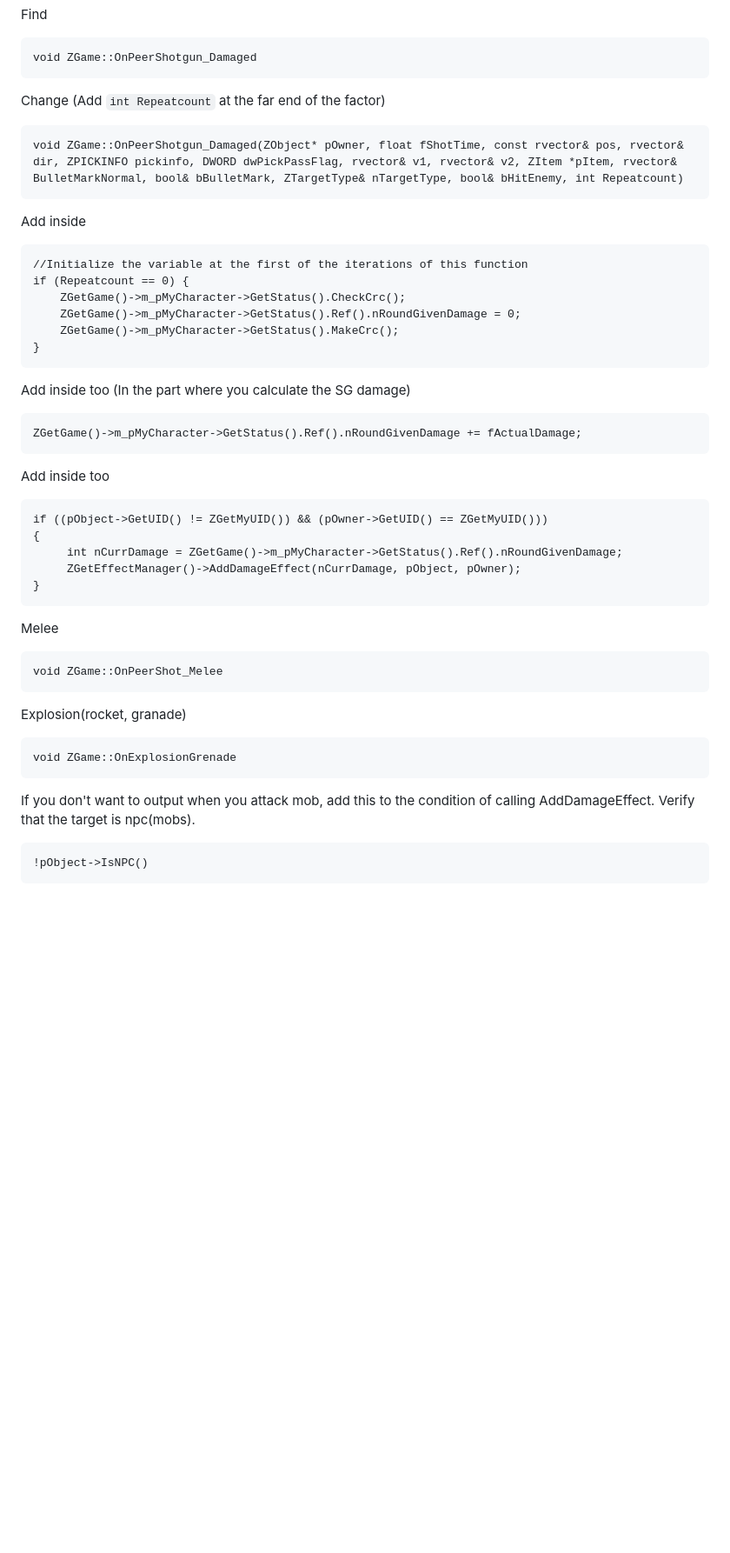
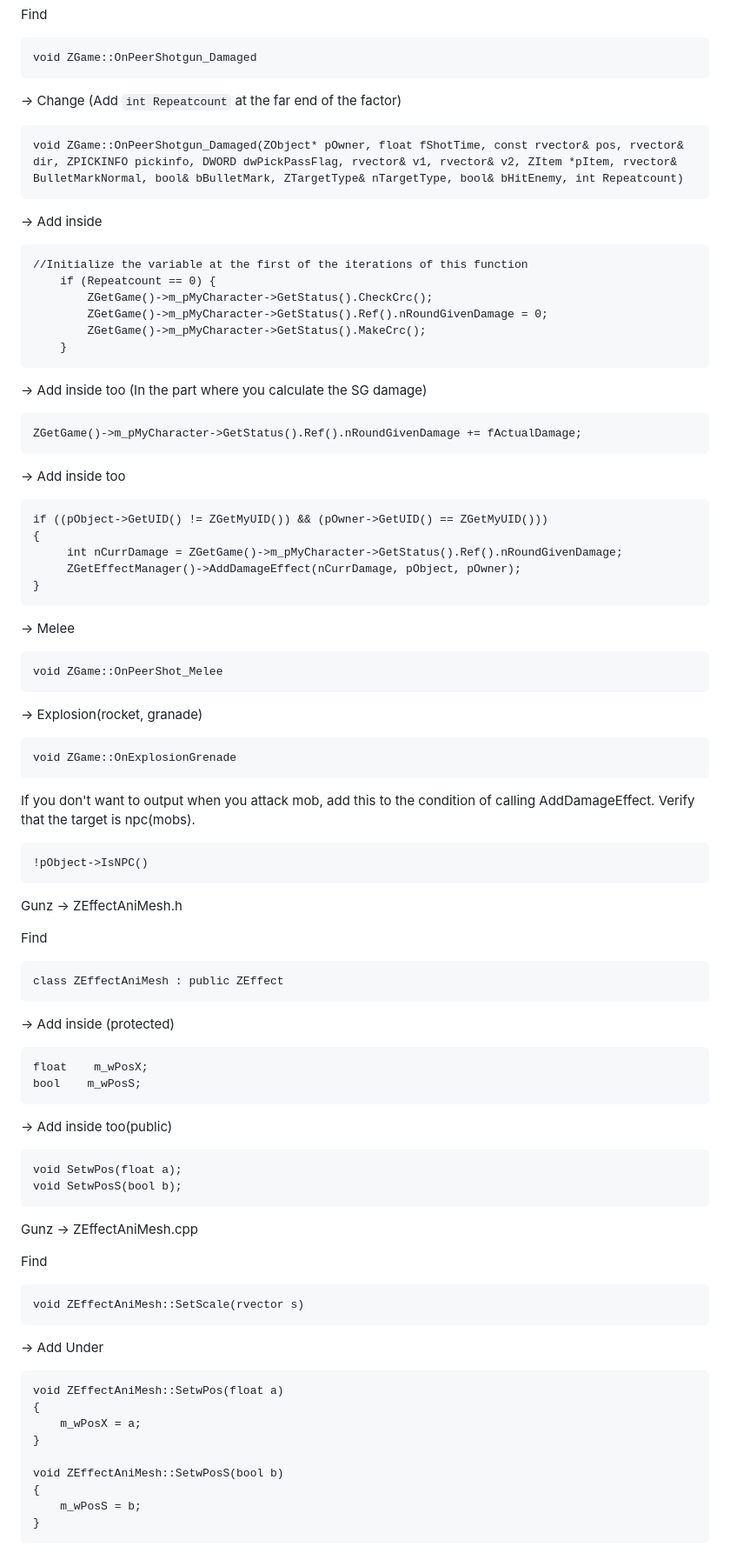
Before and after one commit to WhyWolfie/GunZ-The-Duel, a Markdown page: source/damage floating/README.md, the part around one of its changes. Shown at 87% size. GitHub-like rendering; blank space fills up the shorter version.

```diff
--- a/source/damage floating/README.md
+++ b/source/damage floating/README.md
@@ -193,24 +200,24 @@ Find
 
     void ZGame::OnPeerShotgun_Damaged
 
-Change (Add `int Repeatcount` at the far end of the factor)
+-> Change (Add `int Repeatcount` at the far end of the factor)
 
     void ZGame::OnPeerShotgun_Damaged(ZObject* pOwner, float fShotTime, const rvector& pos, rvector& dir, ZPICKINFO pickinfo, DWORD dwPickPassFlag, rvector& v1, rvector& v2, ZItem *pItem, rvector& BulletMarkNormal, bool& bBulletMark, ZTargetType& nTargetType, bool& bHitEnemy, int Repeatcount)
 
-Add inside
+-> Add inside
 
     //Initialize the variable at the first of the iterations of this function
-    if (Repeatcount == 0) {
-        ZGetGame()->m_pMyCharacter->GetStatus().CheckCrc();
-        ZGetGame()->m_pMyCharacter->GetStatus().Ref().nRoundGivenDamage = 0;
-        ZGetGame()->m_pMyCharacter->GetStatus().MakeCrc();
-    }
+        if (Repeatcount == 0) {
+            ZGetGame()->m_pMyCharacter->GetStatus().CheckCrc();
+            ZGetGame()->m_pMyCharacter->GetStatus().Ref().nRoundGivenDamage = 0;
+            ZGetGame()->m_pMyCharacter->GetStatus().MakeCrc();
+        }
 
-Add inside too (In the part where you calculate the SG damage)
+-> Add inside too (In the part where you calculate the SG damage)
 
     ZGetGame()->m_pMyCharacter->GetStatus().Ref().nRoundGivenDamage += fActualDamage;
 
-Add inside too
+-> Add inside too
 
     if ((pObject->GetUID() != ZGetMyUID()) && (pOwner->GetUID() == ZGetMyUID()))
     {
@@ -218,11 +225,11 @@ Add inside too
          ZGetEffectManager()->AddDamageEffect(nCurrDamage, pObject, pOwner);
     }
 
-Melee
+-> Melee
 
     void ZGame::OnPeerShot_Melee
 
-Explosion(rocket, granade)
+-> Explosion(rocket, granade)
 
     void ZGame::OnExplosionGrenade
 
@@ -231,3 +238,37 @@ Verify that the target is npc(mobs).
 
     !pObject->IsNPC()
 
+Gunz -> ZEffectAniMesh.h
+
+Find
+
+    class ZEffectAniMesh : public ZEffect
+
+-> Add inside (protected)
+
+    float    m_wPosX;
+    bool    m_wPosS;
+
+-> Add inside too(public)
+
+    void SetwPos(float a);
+    void SetwPosS(bool b);
+
+Gunz -> ZEffectAniMesh.cpp
+
+Find
+
+    void ZEffectAniMesh::SetScale(rvector s)
+
+-> Add Under
+
+    void ZEffectAniMesh::SetwPos(float a)
+    {
+        m_wPosX = a;
+    }
+
+    void ZEffectAniMesh::SetwPosS(bool b)
+    {
+        m_wPosS = b;
+    }
+
```
Also changed, not shown: other parts of source/damage floating/README.md (+65 -108 lines).
